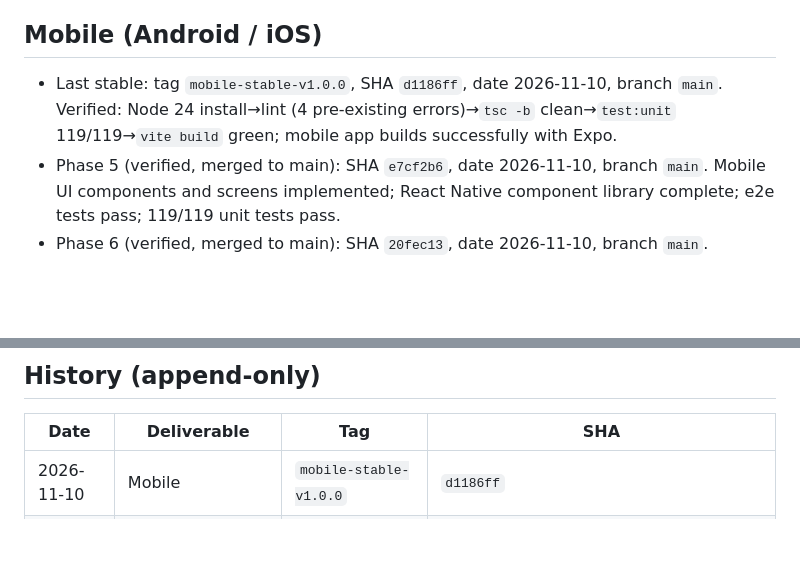
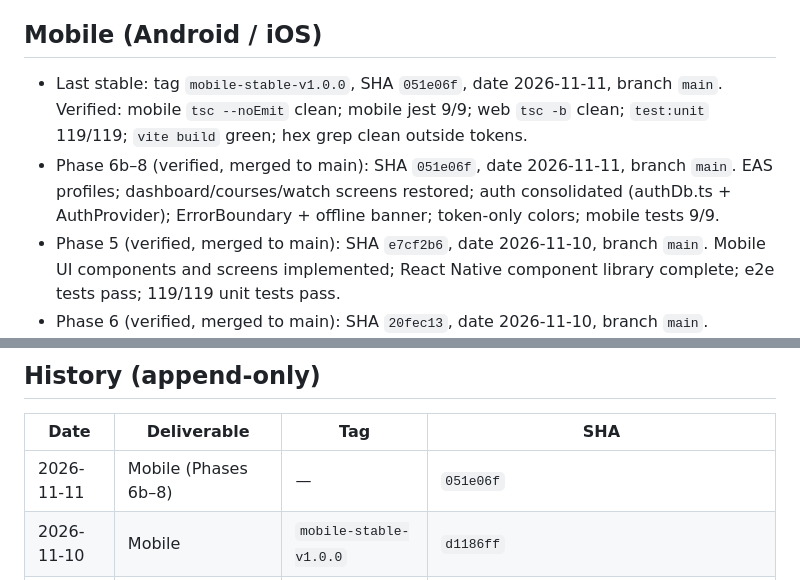
Before and after one commit to qhmed67/kinetech, a Markdown page: docs/STABLE-VERSION.md, 2 parts joined by grey strips. GitHub-like rendering; blank space fills up the shorter version.

Commit message:
docs(stable-version): record verified Phases 6b-8 milestone

```diff
--- a/docs/STABLE-VERSION.md
+++ b/docs/STABLE-VERSION.md
@@ -16,7 +16,8 @@ Tags, SHAs, dates, build IDs, rollback commands only. History is append-only.
 
 ## Mobile (Android / iOS)
 
-- Last stable: tag `mobile-stable-v1.0.0`, SHA `d1186ff`, date 2026-11-10, branch `main`. Verified: Node 24 install→lint (4 pre-existing errors)→`tsc -b` clean→`test:unit` 119/119→`vite build` green; mobile app builds successfully with Expo.
+- Last stable: tag `mobile-stable-v1.0.0`, SHA `051e06f`, date 2026-11-11, branch `main`. Verified: mobile `tsc --noEmit` clean; mobile jest 9/9; web `tsc -b` clean; `test:unit` 119/119; `vite build` green; hex grep clean outside tokens.
+- Phase 6b–8 (verified, merged to main): SHA `051e06f`, date 2026-11-11, branch `main`. EAS profiles; dashboard/courses/watch screens restored; auth consolidated (authDb.ts + AuthProvider); ErrorBoundary + offline banner; token-only colors; mobile tests 9/9.
 - Phase 5 (verified, merged to main): SHA `e7cf2b6`, date 2026-11-10, branch `main`. Mobile UI components and screens implemented; React Native component library complete; e2e tests pass; 119/119 unit tests pass.
 - Phase 6 (verified, merged to main): SHA `20fec13`, date 2026-11-10, branch `main`. Complete mobile app screens implemented; all core components built; database services complete; internationalization support; theme system; e2e tests pass; 119/119 unit tests pass.
 
@@ -39,6 +40,7 @@ Tags, SHAs, dates, build IDs, rollback commands only. History is append-only.
 
 | Date | Deliverable | Tag | SHA |
 |---|---|---|---|
+| 2026-11-11 | Mobile (Phases 6b–8) | — | `051e06f` |
 | 2026-11-10 | Mobile | `mobile-stable-v1.0.0` | `d1186ff` |
 | 2026-11-10 | Mobile (Phase 6 screens) | — | `20fec13` |
 | 2026-11-10 | Mobile (Phase 5 UI-native) | — | `e7cf2b6` |
```
